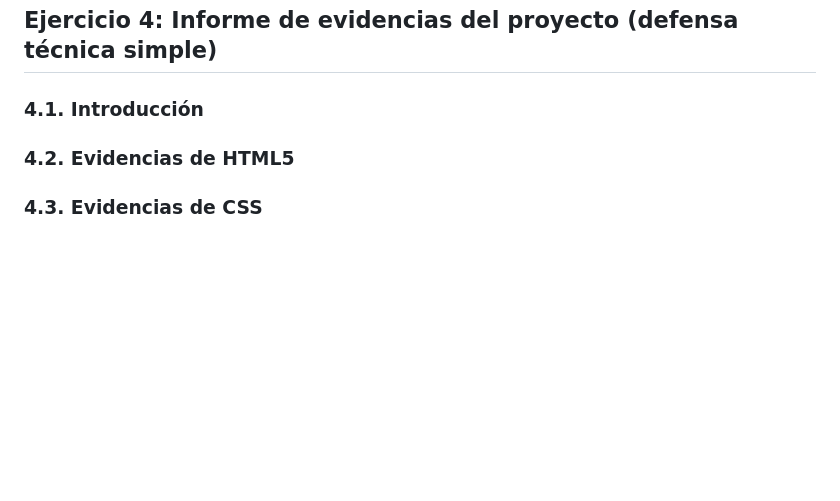
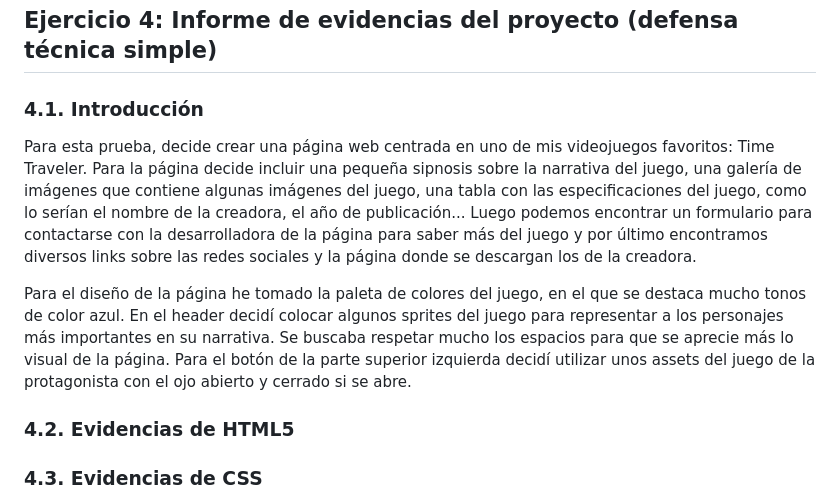
Before and after one commit to RocioLobatoMonferrer/LM-PRUEBA-R2-RLM-1-DAM, a Markdown page: README.md, the part around the change. Rendered like a GitHub page; blank space fills up the shorter version.

```diff
--- a/README.md
+++ b/README.md
@@ -89,6 +89,10 @@ CSS:
 
 ### 4.1. Introducción
 
+Para esta prueba, decide crear una página web centrada en uno de mis videojuegos favoritos: Time Traveler. Para la página decide incluir una pequeña sipnosis sobre la narrativa del juego, una galería de imágenes que contiene algunas imágenes del juego, una tabla con las especificaciones del juego, como lo serían el nombre de la creadora, el año de publicación...
+Luego podemos encontrar un formulario para contactarse con la desarrolladora de la página para saber más del juego y por último encontramos diversos links sobre las redes sociales y la página donde se descargan los de la creadora.
+
+Para el diseño de la página he tomado la paleta de colores del juego, en el que se destaca mucho tonos de color azul. En el header decidí colocar algunos sprites del juego para representar a los personajes más importantes en su narrativa. Se buscaba respetar mucho los espacios para que se aprecie más lo visual de la página. Para el botón de la parte superior izquierda decidí utilizar unos assets del juego de la protagonista con el ojo abierto y cerrado si se abre.
 
 ### 4.2. Evidencias de HTML5
 
```
